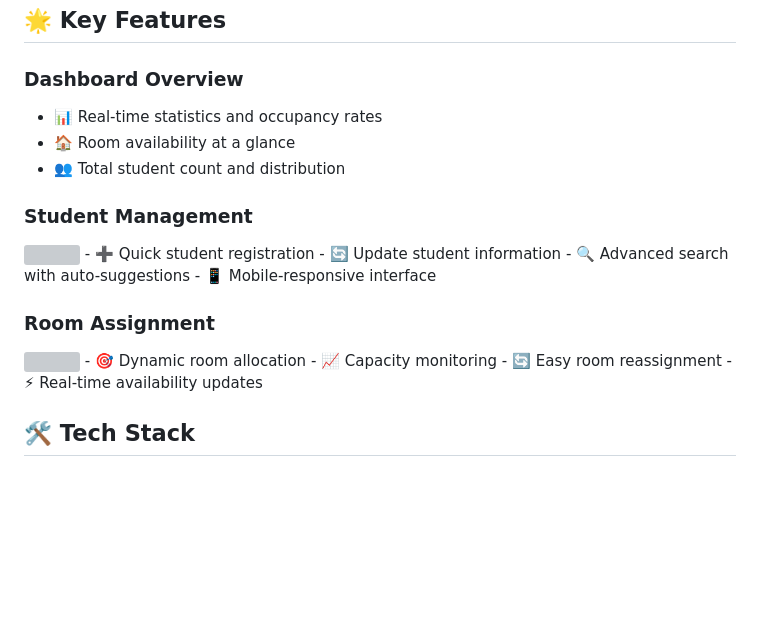
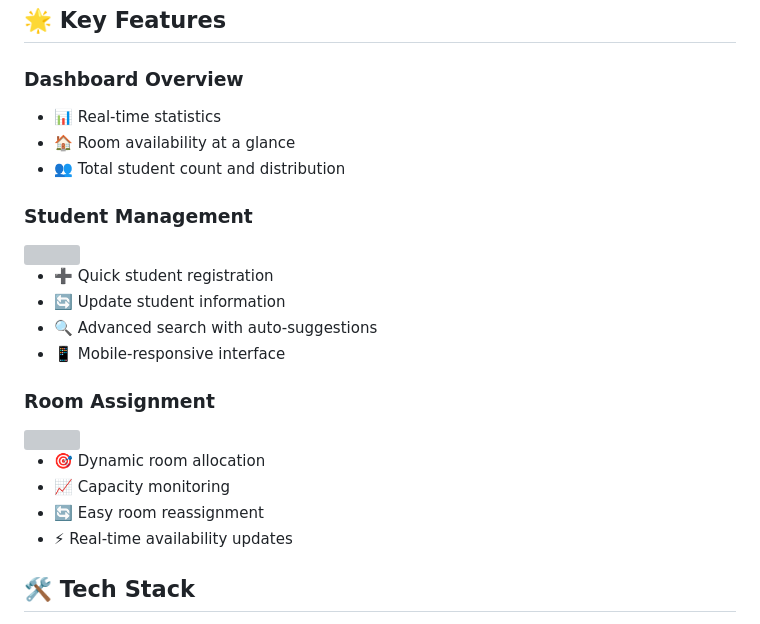
Before and after one commit to sameeraswijekoon/Hostel-Management, a Markdown page: README.md, the part around the change. Drawn GitHub-style; blank space fills up the shorter version; grey boxes are pictures that could not be loaded.

```diff
--- a/README.md
+++ b/README.md
@@ -7,12 +7,13 @@ A modern, intuitive web application for efficient hostel administration and stud
 ## 🌟 Key Features
 
 ### Dashboard Overview
-- 📊 Real-time statistics and occupancy rates
+- 📊 Real-time statistics
 - 🏠 Room availability at a glance
 - 👥 Total student count and distribution
 
 ### Student Management
 <img src="https://github.com/user-attachments/assets/5487886d-2833-4970-a111-403febe72b6e" width="80%" height="80%">
+
 - ➕ Quick student registration
 - 🔄 Update student information
 - 🔍 Advanced search with auto-suggestions
@@ -20,6 +21,7 @@ A modern, intuitive web application for efficient hostel administration and stud
 
 ### Room Assignment
 <img src="https://github.com/user-attachments/assets/575ee93e-479b-44ae-9f77-dc00a434433f" width="80%" height="80%">
+
 - 🎯 Dynamic room allocation
 - 📈 Capacity monitoring
 - 🔄 Easy room reassignment
```
